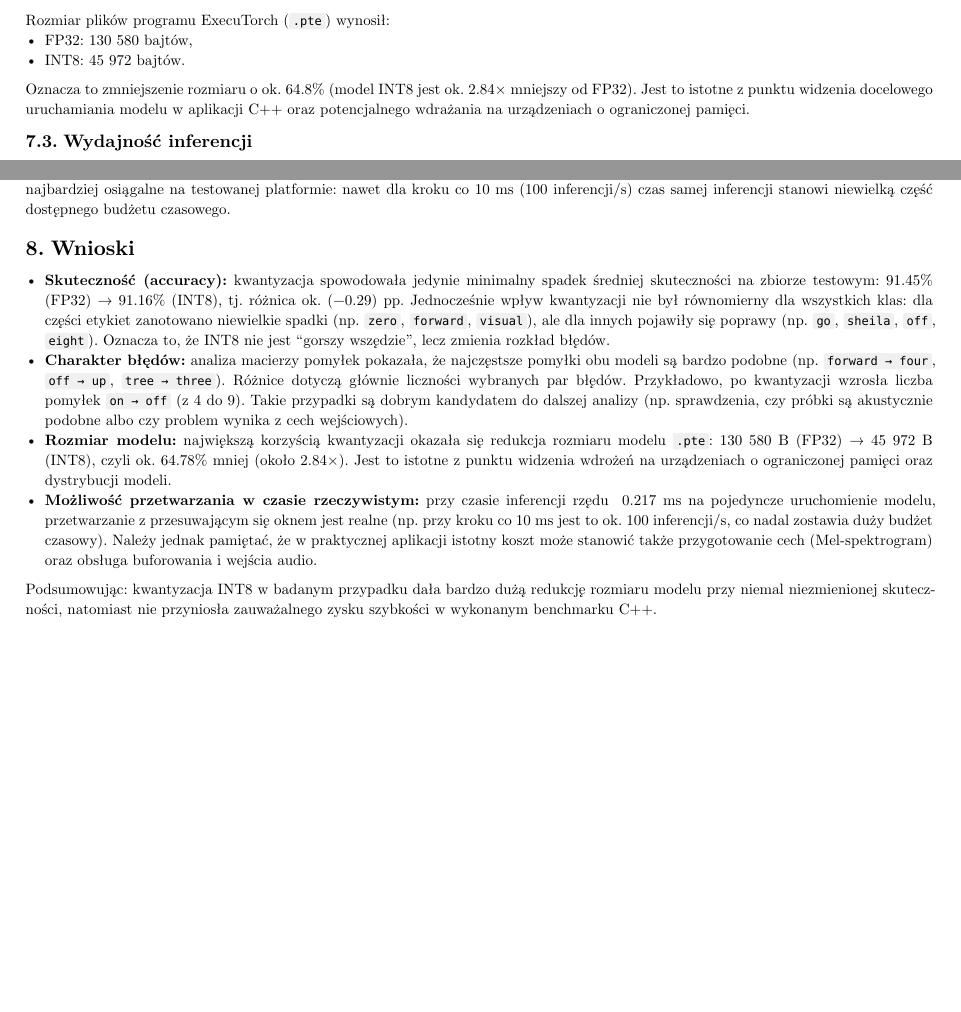
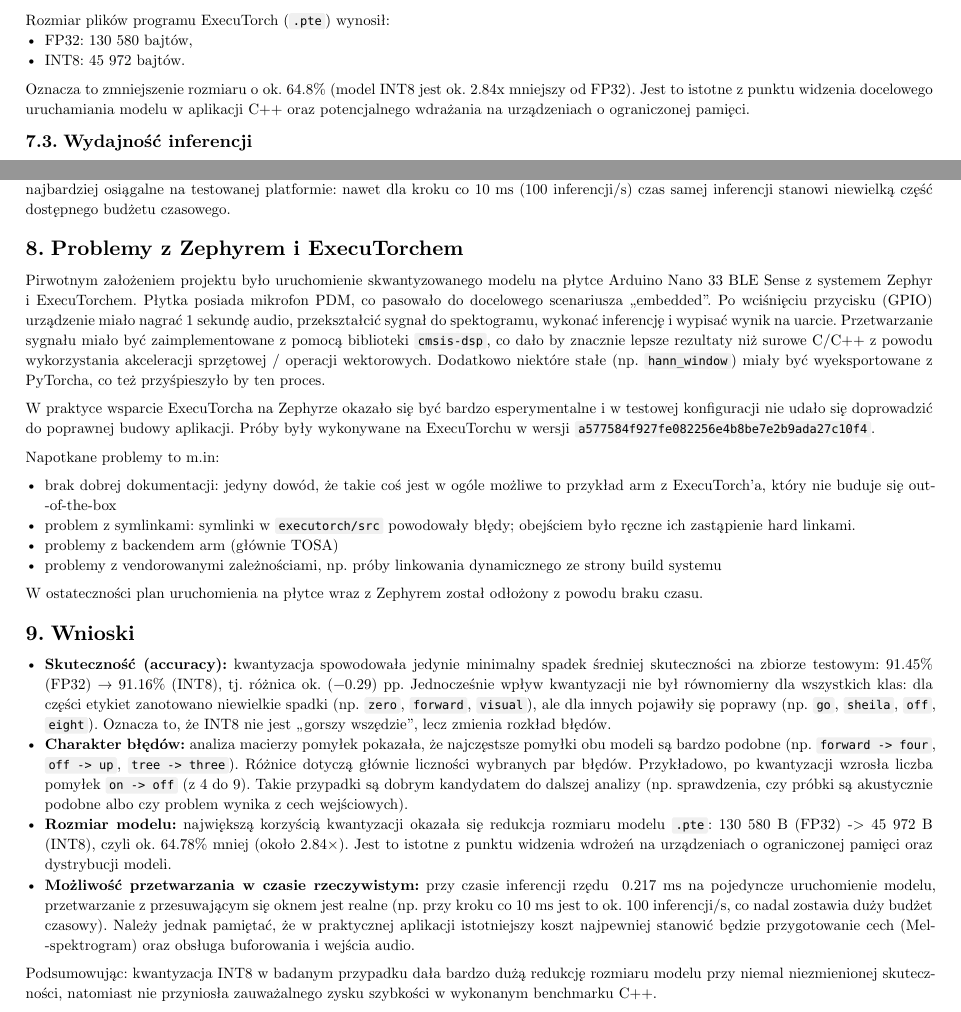
Before and after one commit to rosowskimik/subcommands-put, a Typst document (raport/main.typ): two parts of page 8 of 8 before the commit and two parts of page 8 of 9 after it, joined at a grey line, cut so that both start at the same text, the shorter picture padded with empty space. Compiled offline with Typst 0.15.

Commit message:
update raport
Signed-off-by: Mikołaj Rosowski <m.rosowski1@wp.pl>

```diff
--- a/raport/main.typ
+++ b/raport/main.typ
@@ -378,8 +378,8 @@
 - FP32: 130 580 bajtów,
 - INT8: 45 972 bajtów.
 
-Oznacza to zmniejszenie rozmiaru o ok. 64.8% (model INT8 jest ok. 2.84× mniejszy
-od FP32). Jest to istotne z punktu widzenia docelowego uruchamiania modelu w
+Oznacza to zmniejszenie rozmiaru o ok. 64.8% (model INT8 jest ok. 2.84x mniejszy od FP32).
+Jest to istotne z punktu widzenia docelowego uruchamiania modelu w
 aplikacji C++ oraz potencjalnego wdrażania na urządzeniach o ograniczonej
 pamięci.
 
@@ -420,6 +420,36 @@
 osiągalne na testowanej platformie: nawet dla kroku co 10 ms (100 inferencji/s)
 czas samej inferencji stanowi niewielką część dostępnego budżetu czasowego.
 
+= Problemy z Zephyrem i ExecuTorchem
+
+Pirwotnym założeniem projektu było uruchomienie skwantyzowanego modelu na
+płytce Arduino Nano 33 BLE Sense z systemem Zephyr i ExecuTorchem.
+Płytka posiada mikrofon PDM, co pasowało do docelowego scenariusza "embedded".
+Po wciśnięciu przycisku (GPIO) urządzenie miało nagrać 1 sekundę audio,
+przekształcić sygnał do spektogramu, wykonać inferencję i wypisać wynik
+na uarcie. Przetwarzanie sygnału miało być zaimplementowane z pomocą biblioteki
+`cmsis-dsp`, co dało by znacznie lepsze rezultaty niż surowe C/C++ z powodu
+wykorzystania akceleracji sprzętowej / operacji wektorowych. Dodatkowo
+niektóre stałe (np. `hann_window`) miały być wyeksportowane z PyTorcha,
+co też przyśpieszyło by ten proces.
+
+W praktyce wsparcie ExecuTorcha na Zephyrze okazało się być bardzo esperymentalne
+i w testowej konfiguracji nie udało się doprowadzić do poprawnej budowy aplikacji.
+Próby były wykonywane na ExecuTorchu w wersji `a577584f927fe082256e4b8be7e2b9ada27c10f4`.
+
+Napotkane problemy to m.in:
+
+- brak dobrej dokumentacji: jedyny dowód, że takie coś jest w ogóle możliwe
+  to przykład arm z ExecuTorch'a, który nie buduje się out-of-the-box
+- problem z symlinkami: symlinki w `executorch/src` powodowały błędy;
+  obejściem było ręczne ich zastąpienie hard linkami.
+- problemy z backendem arm (głównie TOSA)
+- problemy z vendorowanymi zależnościami, np. próby linkowania dynamicznego
+  ze strony build systemu
+
+W ostateczności plan uruchomienia na płytce wraz z Zephyrem został odłożony
+z powodu braku czasu.
+
 = Wnioski
 
 - *Skuteczność (accuracy):* kwantyzacja spowodowała jedynie minimalny spadek
@@ -427,24 +457,24 @@
   tj. różnica ok. \(-0.29\) pp. Jednocześnie wpływ kwantyzacji nie był
   równomierny dla wszystkich klas: dla części etykiet zanotowano niewielkie
   spadki (np. `zero`, `forward`, `visual`), ale dla innych pojawiły się
-  poprawy (np. `go`, `sheila`, `off`, `eight`). Oznacza to, że INT8 nie jest
-  “gorszy wszędzie”, lecz zmienia rozkład błędów.
+  poprawy (np. `go`, `sheila`, `off`, `eight`). Oznacza to, że INT8 nie jest "gorszy wszędzie",
+  lecz zmienia rozkład błędów.
 - *Charakter błędów:* analiza macierzy pomyłek pokazała, że najczęstsze pomyłki
-  obu modeli są bardzo podobne (np. `forward → four`, `off → up`, `tree → three`).
+  obu modeli są bardzo podobne (np. `forward -> four`, `off -> up`, `tree -> three`).
   Różnice dotyczą głównie liczności wybranych par błędów. Przykładowo,
-  po kwantyzacji wzrosła liczba pomyłek `on → off` (z 4 do 9). Takie przypadki
-  są dobrym kandydatem do dalszej analizy (np. sprawdzenia, czy próbki są
-  akustycznie podobne albo czy problem wynika z cech wejściowych).
+  po kwantyzacji wzrosła liczba pomyłek `on -> off` (z 4 do 9).
+  Takie przypadki są dobrym kandydatem do dalszej analizy (np. sprawdzenia,
+  czy próbki są akustycznie podobne albo czy problem wynika z cech wejściowych).
 - *Rozmiar modelu:* największą korzyścią kwantyzacji okazała się redukcja
-  rozmiaru modelu `.pte`: 130 580 B (FP32) → 45 972 B (INT8), czyli ok. 64.78%
+  rozmiaru modelu `.pte`: 130 580 B (FP32) -> 45 972 B (INT8), czyli ok. 64.78%
   mniej (około 2.84×). Jest to istotne z punktu widzenia wdrożeń na urządzeniach
   o ograniczonej pamięci oraz dystrybucji modeli.
 - *Możliwość przetwarzania w czasie rzeczywistym:* przy czasie inferencji rzędu
   ~0.217 ms na pojedyncze uruchomienie modelu, przetwarzanie z przesuwającym się
   oknem jest realne (np. przy kroku co 10 ms jest to ok. 100 inferencji/s, co
   nadal zostawia duży budżet czasowy). Należy jednak pamiętać, że w praktycznej
-  aplikacji istotny koszt może stanowić także przygotowanie cech (Mel-spektrogram)
-  oraz obsługa buforowania i wejścia audio.
+  aplikacji istotniejszy koszt najpewniej stanowić będzie przygotowanie cech
+  (Mel-spektrogram) oraz obsługa buforowania i wejścia audio.
 
 Podsumowując: kwantyzacja INT8 w badanym przypadku dała bardzo dużą redukcję
 rozmiaru modelu przy niemal niezmienionej skuteczności, natomiast nie przyniosła
```
Also changed, not shown: raport/raport.pdf.
